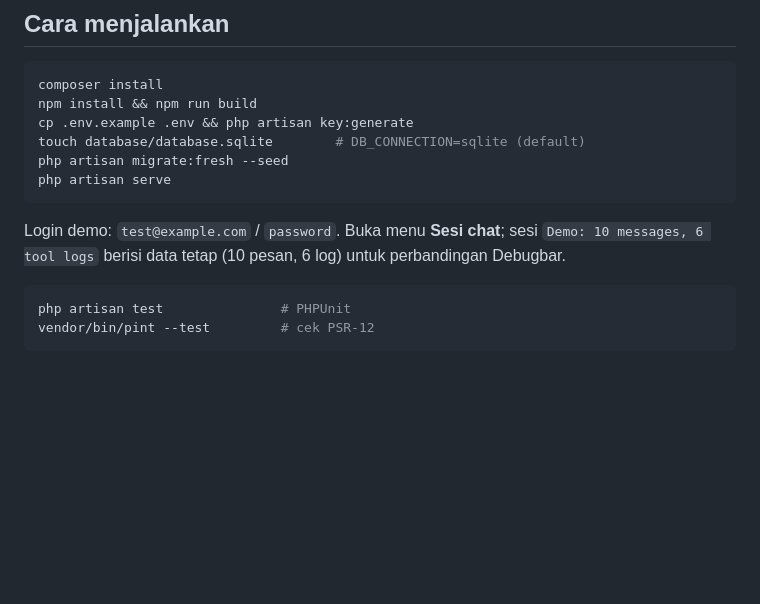
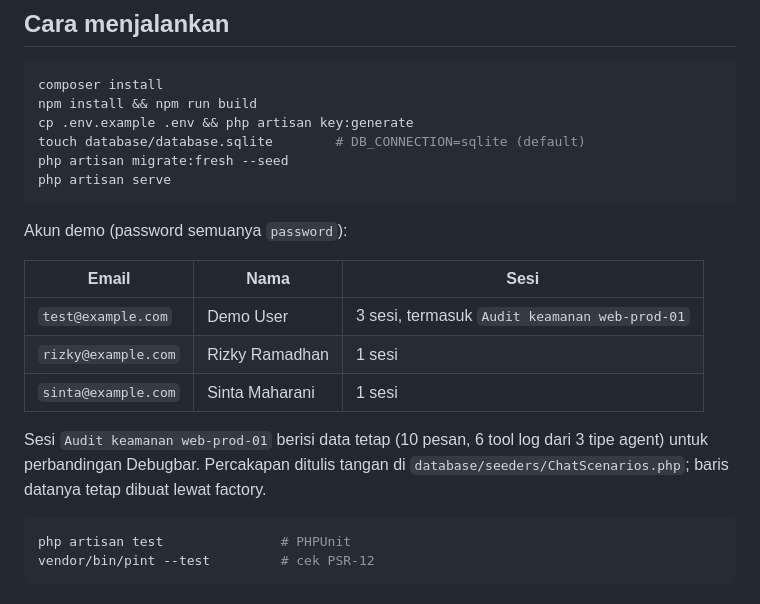
Before and after one commit to FrenaldyH/tugas-9_PBKK, a Markdown page: README.md, the part around the change. Drawn GitHub-style; blank space fills up the shorter version.

Commit message:
docs: update demo accounts and refresh Debugbar screenshots

````diff
--- a/README.md
+++ b/README.md
@@ -14,8 +14,16 @@ php artisan migrate:fresh --seed
 php artisan serve
 ```
 
-Login demo: `test@example.com` / `password`. Buka menu **Sesi chat**; sesi `Demo: 10 messages, 6 tool logs`
-berisi data tetap (10 pesan, 6 log) untuk perbandingan Debugbar.
+Akun demo (password semuanya `password`):
+
+| Email | Nama | Sesi |
+|---|---|---|
+| `test@example.com` | Demo User | 3 sesi, termasuk `Audit keamanan web-prod-01` |
+| `rizky@example.com` | Rizky Ramadhan | 1 sesi |
+| `sinta@example.com` | Sinta Maharani | 1 sesi |
+
+Sesi `Audit keamanan web-prod-01` berisi data tetap (10 pesan, 6 tool log dari 3 tipe agent) untuk perbandingan Debugbar.
+Percakapan ditulis tangan di `database/seeders/ChatScenarios.php`; baris datanya tetap dibuat lewat factory.
 
 ```bash
 php artisan test               # PHPUnit
````
Also changed, not shown: docs/screenshots/debugbar-sebelum.png, docs/screenshots/debugbar-sesudah.png.
